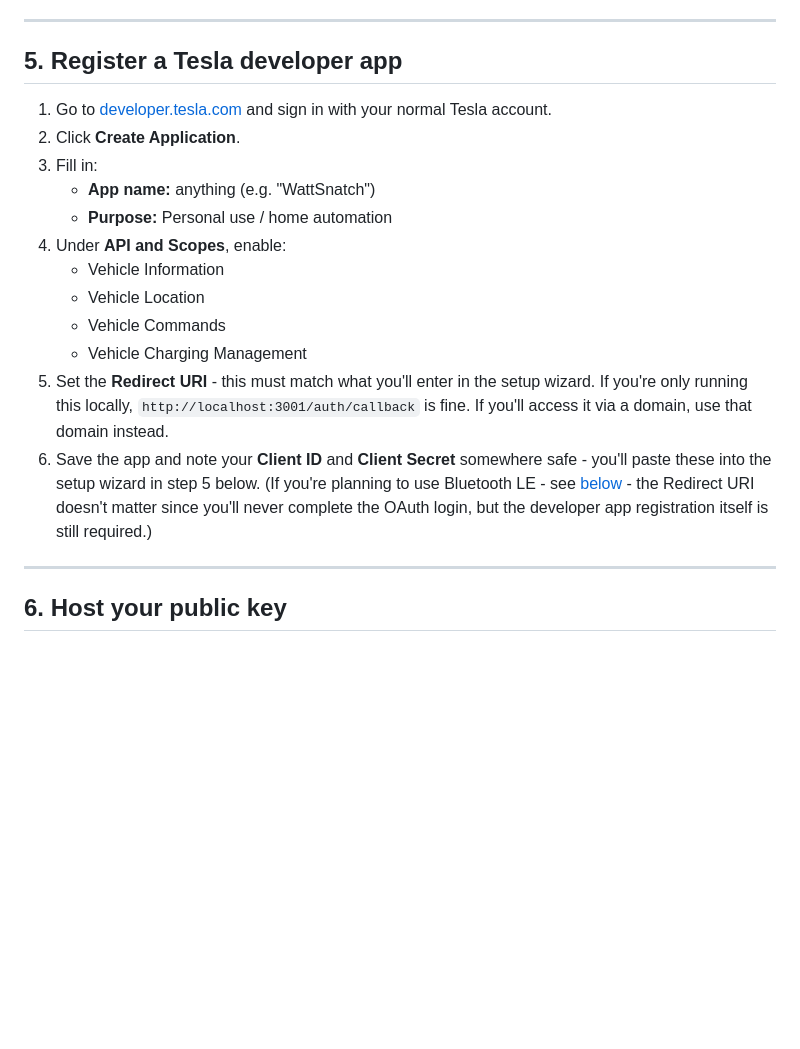
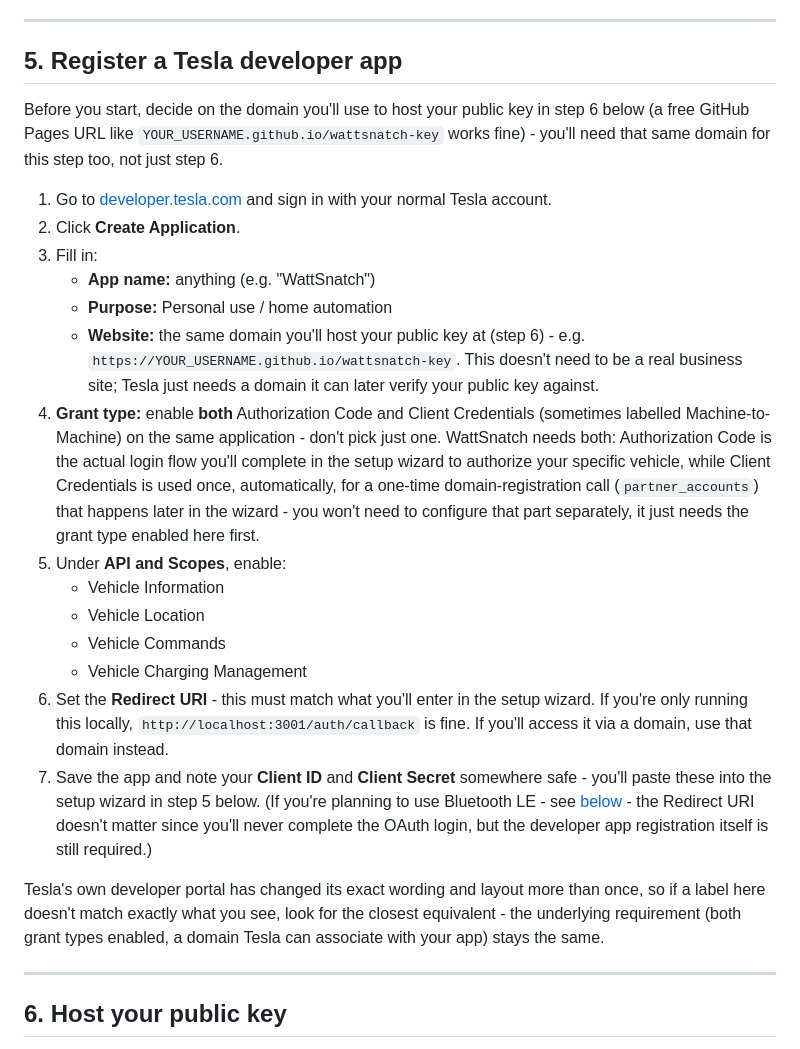
Before and after one commit to WattSnatch/wattsnatch, a Markdown page: INSTALL.md, the part around the change. Drawn GitHub-style; blank space fills up the shorter version.

Commit message:
Docs: clarify Tesla developer app grant type and website field
Fixes GitHub issue #1 - the Create Application form on
developer.tesla.com asks for a grant type and a website URL with no
guidance on either. Both are determined by what WattSnatch's own OAuth
code actually does: it needs Authorization Code for the per-vehicle
login completed in the setup wizard, and Client Credentials for a
one-time automatic domain-registration call later in the wizard - both
grant types need to be enabled on the same application, not just one.
The website field should be the same domain used to host the public
key in the next step, not a separate business site.

```diff
--- a/INSTALL.md
+++ b/INSTALL.md
@@ -150,18 +150,24 @@ The setup wizard (step 7) will generate an EC keypair and TLS certificate for th
 
 ## 5. Register a Tesla developer app
 
+Before you start, decide on the domain you'll use to host your public key in step 6 below (a free GitHub Pages URL like `YOUR_USERNAME.github.io/wattsnatch-key` works fine) - you'll need that same domain for this step too, not just step 6.
+
 1. Go to [developer.tesla.com](https://developer.tesla.com) and sign in with your normal Tesla account.
 2. Click **Create Application**.
 3. Fill in:
    - **App name:** anything (e.g. "WattSnatch")
    - **Purpose:** Personal use / home automation
-4. Under **API and Scopes**, enable:
+   - **Website:** the same domain you'll host your public key at (step 6) - e.g. `https://YOUR_USERNAME.github.io/wattsnatch-key`. This doesn't need to be a real business site; Tesla just needs a domain it can later verify your public key against.
+4. **Grant type:** enable **both** Authorization Code and Client Credentials (sometimes labelled Machine-to-Machine) on the same application - don't pick just one. WattSnatch needs both: Authorization Code is the actual login flow you'll complete in the setup wizard to authorize your specific vehicle, while Client Credentials is used once, automatically, for a one-time domain-registration call (`partner_accounts`) that happens later in the wizard - you won't need to configure that part separately, it just needs the grant type enabled here first.
+5. Under **API and Scopes**, enable:
    - Vehicle Information
    - Vehicle Location
    - Vehicle Commands
    - Vehicle Charging Management
-5. Set the **Redirect URI** - this must match what you'll enter in the setup wizard. If you're only running this locally, `http://localhost:3001/auth/callback` is fine. If you'll access it via a domain, use that domain instead.
-6. Save the app and note your **Client ID** and **Client Secret** somewhere safe - you'll paste these into the setup wizard in step 5 below. (If you're planning to use Bluetooth LE - see [below](#tesla-vehicle-connection-fleet-api-vs-bluetooth-le) - the Redirect URI doesn't matter since you'll never complete the OAuth login, but the developer app registration itself is still required.)
+6. Set the **Redirect URI** - this must match what you'll enter in the setup wizard. If you're only running this locally, `http://localhost:3001/auth/callback` is fine. If you'll access it via a domain, use that domain instead.
+7. Save the app and note your **Client ID** and **Client Secret** somewhere safe - you'll paste these into the setup wizard in step 5 below. (If you're planning to use Bluetooth LE - see [below](#tesla-vehicle-connection-fleet-api-vs-bluetooth-le) - the Redirect URI doesn't matter since you'll never complete the OAuth login, but the developer app registration itself is still required.)
+
+Tesla's own developer portal has changed its exact wording and layout more than once, so if a label here doesn't match exactly what you see, look for the closest equivalent - the underlying requirement (both grant types enabled, a domain Tesla can associate with your app) stays the same.
 
 ---
 
```
Also changed, not shown: README.md (+4 -2 lines).
